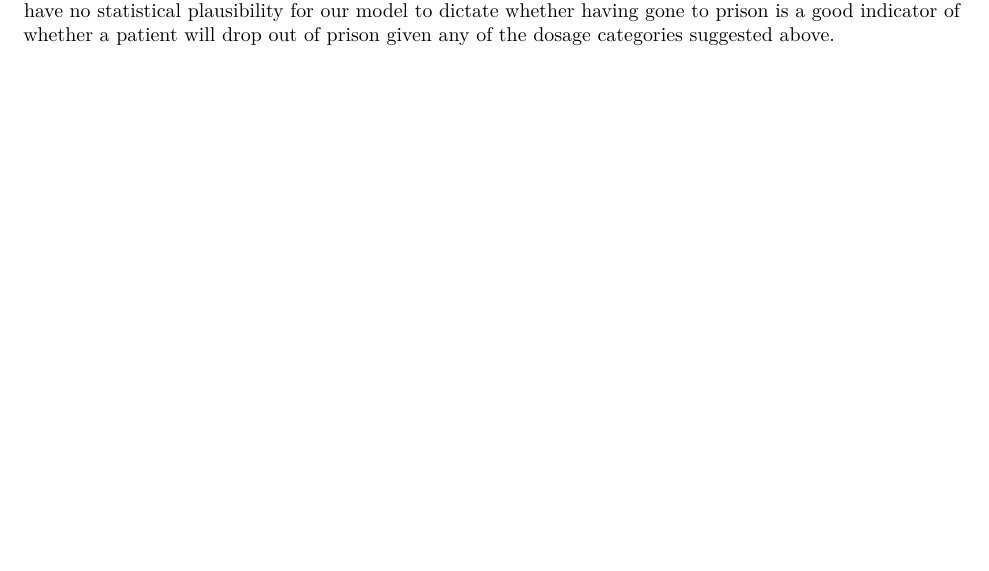
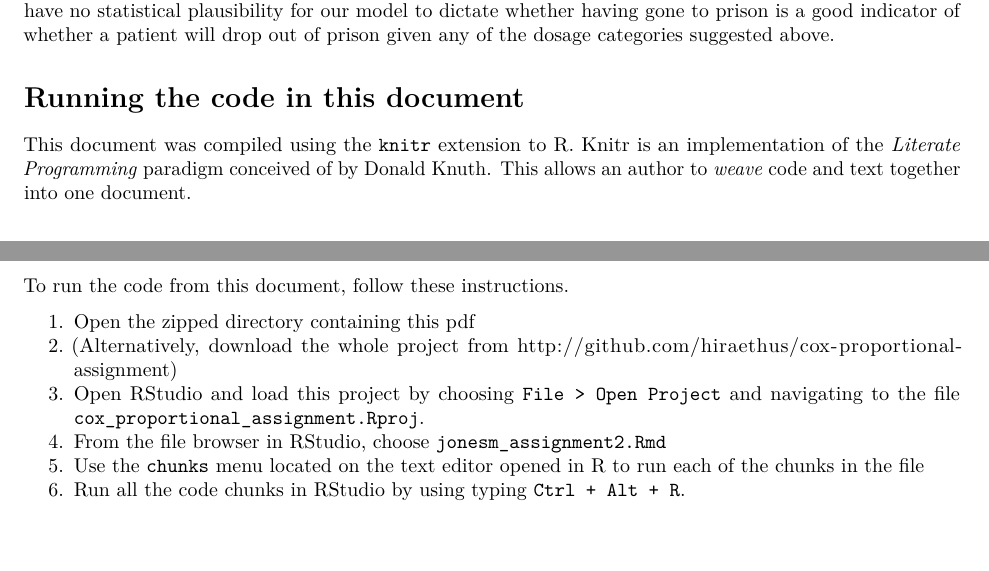
Before and after one commit to hiraethus/cox-proportional-assignment, an R Markdown document (jonesm_assignmen2.Rmd): part of page 13 of 13 before the commit and two parts of pages 13 and 14 of 14 after it, the two joined at a grey line, cut so that both start at the same text, the shorter picture padded with empty space. Rendered offline with R 4.5, knitr and Pandoc, then LaTeX, with nearby package versions.

Commit message:
Add instructions to run code in report

```diff
--- a/jonesm_assignmen2.Rmd
+++ b/jonesm_assignmen2.Rmd
@@ -323,3 +323,17 @@ correlation with having gone to prison and dropping out of a clinic given they h
 hypothesis cannot be refuted in this case either meaning that, in all categories, we have no statistical plausibility
 for our model to dictate whether having gone to prison is a good indicator of whether a patient will drop out of
 prison given any of the dosage categories suggested above.
+
+# Running the code in this document
+This document was compiled using the `knitr` extension to R. Knitr is an implementation of the *Literate Programming*
+paradigm conceived of by Donald Knuth. This allows an author to *weave* code and text together into one document.
+
+To run the code from this document, follow these instructions.
+
+1. Open the zipped directory containing this pdf
+  1. (Alternatively, download the whole project from http://github.com/hiraethus/cox-proportional-assignment)
+1. Open RStudio and load this project by choosing `File > Open Project` and navigating to the file
+`cox_proportional_assignment.Rproj`.
+1. From the file browser in RStudio, choose `jonesm_assignment2.Rmd`
+1. Use the `chunks` menu located on the text editor opened in R to run each of the chunks in the file
+1. Run all the code chunks in RStudio by using typing `Ctrl + Alt + R`.
```
Also changed, not shown: README.md.
